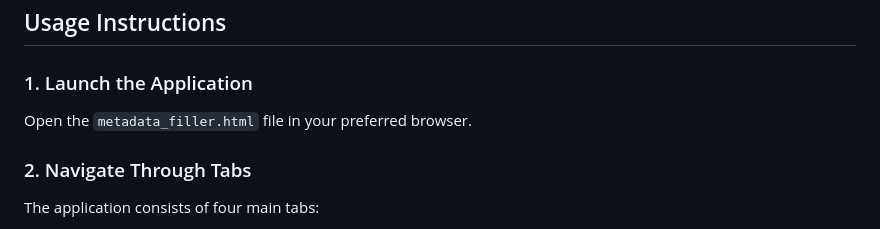
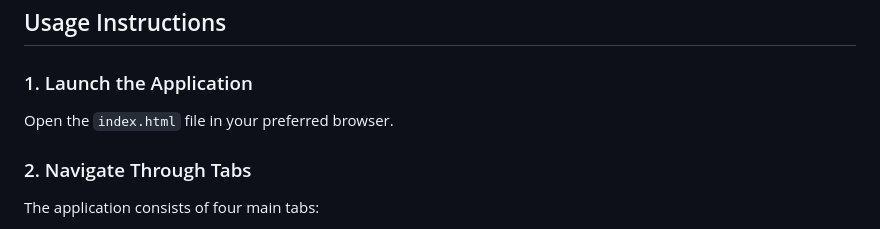
Before and after one commit to Deviantkay/EnhancedMetadataManager, a Markdown page: README.md, the part around the change. Drawn GitHub-style.

```diff
--- a/README.md
+++ b/README.md
@@ -32,7 +32,7 @@ This tool is fully web-based and does not require installation. Simply open the
 ## Usage Instructions
 
 ### 1. Launch the Application
-Open the `metadata_filler.html` file in your preferred browser.
+Open the `index.html` file in your preferred browser.
 
 ### 2. Navigate Through Tabs
 The application consists of four main tabs:
```
